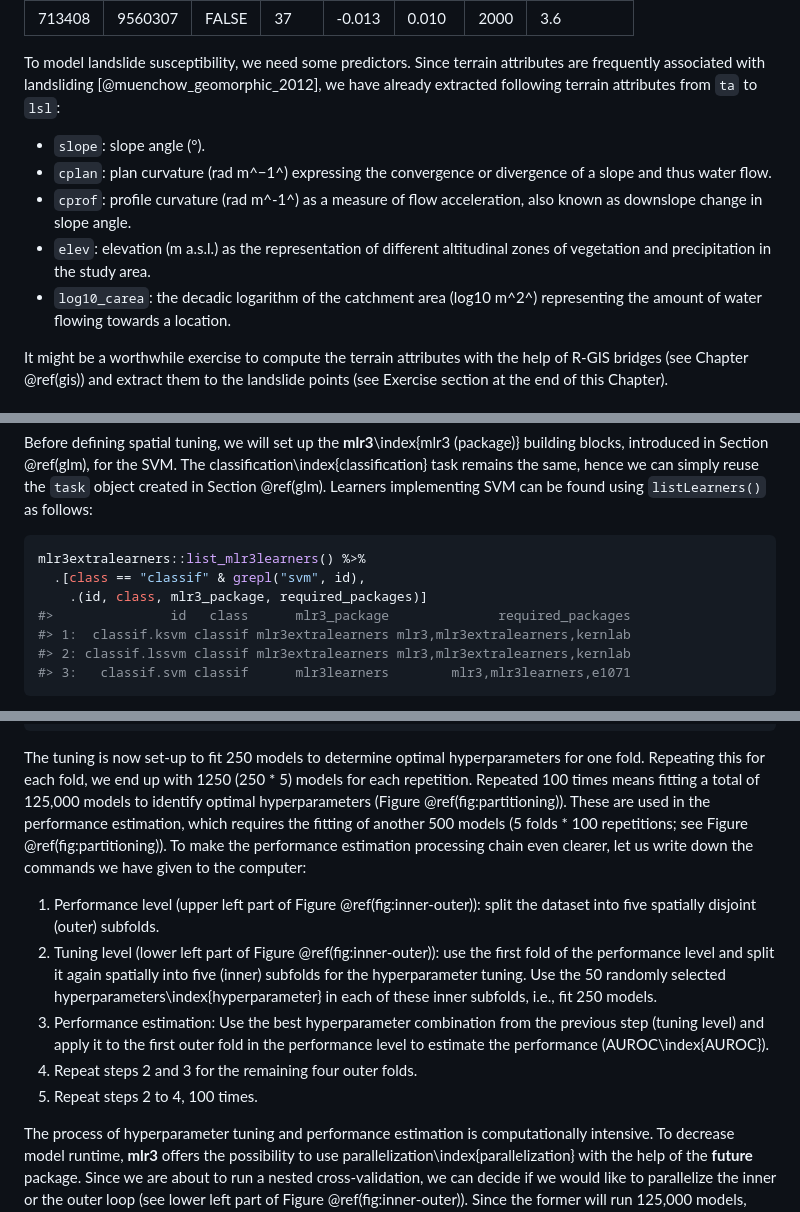
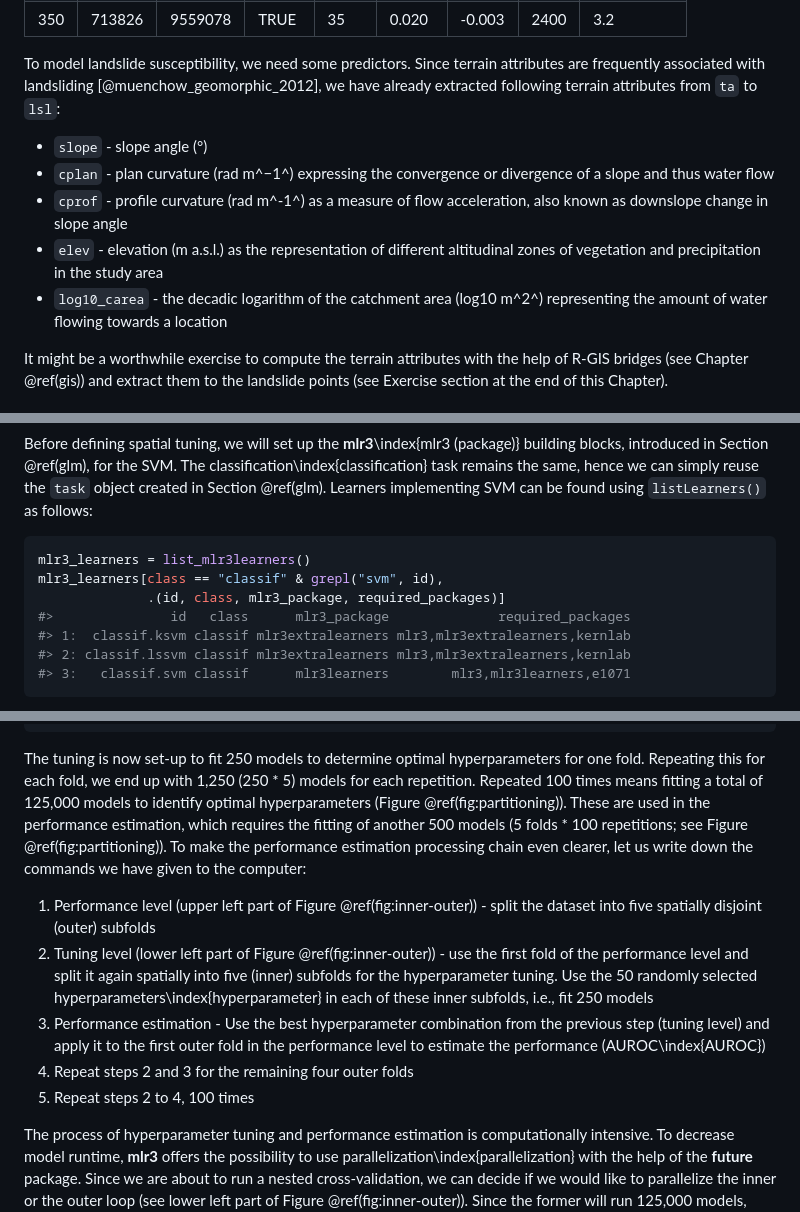
Before and after one commit to geocompx/geocompr, a Markdown page: 12-spatial-cv.md, 3 parts joined by grey strips. Rendered like a GitHub page.

````diff
--- a/12-spatial-cv.md
+++ b/12-spatial-cv.md
@@ -132,14 +135,15 @@ The first three rows of `lsl`, rounded to two significant digits, can be found i
    <td style="text-align:right;"> 4.1 </td>
   </tr>
   <tr>
-   <td style="text-align:right;"> 713408 </td>
-   <td style="text-align:right;"> 9560307 </td>
-   <td style="text-align:left;"> FALSE </td>
-   <td style="text-align:right;"> 37 </td>
-   <td style="text-align:right;"> -0.013 </td>
-   <td style="text-align:right;"> 0.010 </td>
-   <td style="text-align:right;"> 2000 </td>
-   <td style="text-align:right;"> 3.6 </td>
+   <td style="text-align:left;"> 350 </td>
+   <td style="text-align:right;"> 713826 </td>
+   <td style="text-align:right;"> 9559078 </td>
+   <td style="text-align:left;"> TRUE </td>
+   <td style="text-align:right;"> 35 </td>
+   <td style="text-align:right;"> 0.020 </td>
+   <td style="text-align:right;"> -0.003 </td>
+   <td style="text-align:right;"> 2400 </td>
+   <td style="text-align:right;"> 3.2 </td>
   </tr>
 </tbody>
 </table>
@@ -147,11 +151,11 @@ The first three rows of `lsl`, rounded to two significant digits, can be found i
 To model landslide susceptibility, we need some predictors.
 Since terrain attributes are frequently associated with landsliding [@muenchow_geomorphic_2012], we have already extracted following terrain attributes from `ta` to `lsl`:
 
-- `slope`: slope angle (°).
-- `cplan`: plan curvature (rad m^−1^) expressing the convergence or divergence of a slope and thus water flow.
-- `cprof`: profile curvature (rad m^-1^) as a measure of flow acceleration, also known as downslope change in slope angle.
-- `elev`: elevation (m a.s.l.) as the representation of different altitudinal zones of vegetation and precipitation in the study area.
-- `log10_carea`: the decadic logarithm of the catchment area (log10 m^2^) representing the amount of water flowing towards a location.
+- `slope` -  slope angle (°)
+- `cplan` - plan curvature (rad m^−1^) expressing the convergence or divergence of a slope and thus water flow
+- `cprof` - profile curvature (rad m^-1^) as a measure of flow acceleration, also known as downslope change in slope angle
+- `elev` - elevation (m a.s.l.) as the representation of different altitudinal zones of vegetation and precipitation in the study area
+- `log10_carea` - the decadic logarithm of the catchment area (log10 m^2^) representing the amount of water flowing towards a location
 
 It might be a worthwhile exercise to compute the terrain attributes with the help of R-GIS bridges (see Chapter \@ref(gis)) and extract them to the landslide points (see Exercise section at the end of this Chapter).
 
@@ -559,9 +561,9 @@ Learners implementing SVM can be found using `listLearners()` as follows:
 
 
 ```r
-mlr3extralearners::list_mlr3learners() %>%
-  .[class == "classif" & grepl("svm", id),
-    .(id, class, mlr3_package, required_packages)]
+mlr3_learners = list_mlr3learners()
+mlr3_learners[class == "classif" & grepl("svm", id),
+              .(id, class, mlr3_package, required_packages)]
 #>               id   class      mlr3_package              required_packages
 #> 1:  classif.ksvm classif mlr3extralearners mlr3,mlr3extralearners,kernlab
 #> 2: classif.lssvm classif mlr3extralearners mlr3,mlr3extralearners,kernlab
@@ -653,17 +654,17 @@ at_ksvm = mlr3tuning::AutoTuner$new(
 ```
 
 The tuning is now set-up to fit 250 models to determine optimal hyperparameters for one fold.
-Repeating this for each fold, we end up with 1250 (250 \* 5) models for each repetition.
+Repeating this for each fold, we end up with 1,250 (250 \* 5) models for each repetition.
 Repeated 100 times means fitting a total of 125,000 models to identify optimal hyperparameters (Figure \@ref(fig:partitioning)).
 These are used in the performance estimation, which requires the fitting of another 500 models (5 folds \* 100 repetitions; see Figure \@ref(fig:partitioning)).
 To make the performance estimation processing chain even clearer, let us write down the commands we have given to the computer:
 
-1. Performance level (upper left part of Figure \@ref(fig:inner-outer)): split the dataset into five spatially disjoint (outer) subfolds.
-1. Tuning level (lower left part of Figure \@ref(fig:inner-outer)): use the first fold of the performance level and split it again spatially into five (inner) subfolds for the hyperparameter tuning.
-Use the 50 randomly selected hyperparameters\index{hyperparameter} in each of these inner subfolds, i.e., fit 250 models.
-1. Performance estimation: Use the best hyperparameter combination from the previous step (tuning level) and apply it to the first outer fold in the performance level to estimate the performance (AUROC\index{AUROC}).
-1. Repeat steps 2 and 3 for the remaining four outer folds.
-1. Repeat steps 2 to 4, 100 times.
+1. Performance level (upper left part of Figure \@ref(fig:inner-outer)) - split the dataset into five spatially disjoint (outer) subfolds
+1. Tuning level (lower left part of Figure \@ref(fig:inner-outer)) - use the first fold of the performance level and split it again spatially into five (inner) subfolds for the hyperparameter tuning.
+Use the 50 randomly selected hyperparameters\index{hyperparameter} in each of these inner subfolds, i.e., fit 250 models
+1. Performance estimation - Use the best hyperparameter combination from the previous step (tuning level) and apply it to the first outer fold in the performance level to estimate the performance (AUROC\index{AUROC})
+1. Repeat steps 2 and 3 for the remaining four outer folds
+1. Repeat steps 2 to 4, 100 times
 
 The process of hyperparameter tuning and performance estimation is computationally intensive.
 To decrease model runtime, **mlr3** offers the possibility to use parallelization\index{parallelization} with the help of the **future** package.
````
Also changed, not shown: other parts of 12-spatial-cv.md (+15 -15 lines), figures/lsl-map-1.png, figures/lsl-susc-1.png, 6 other files.
